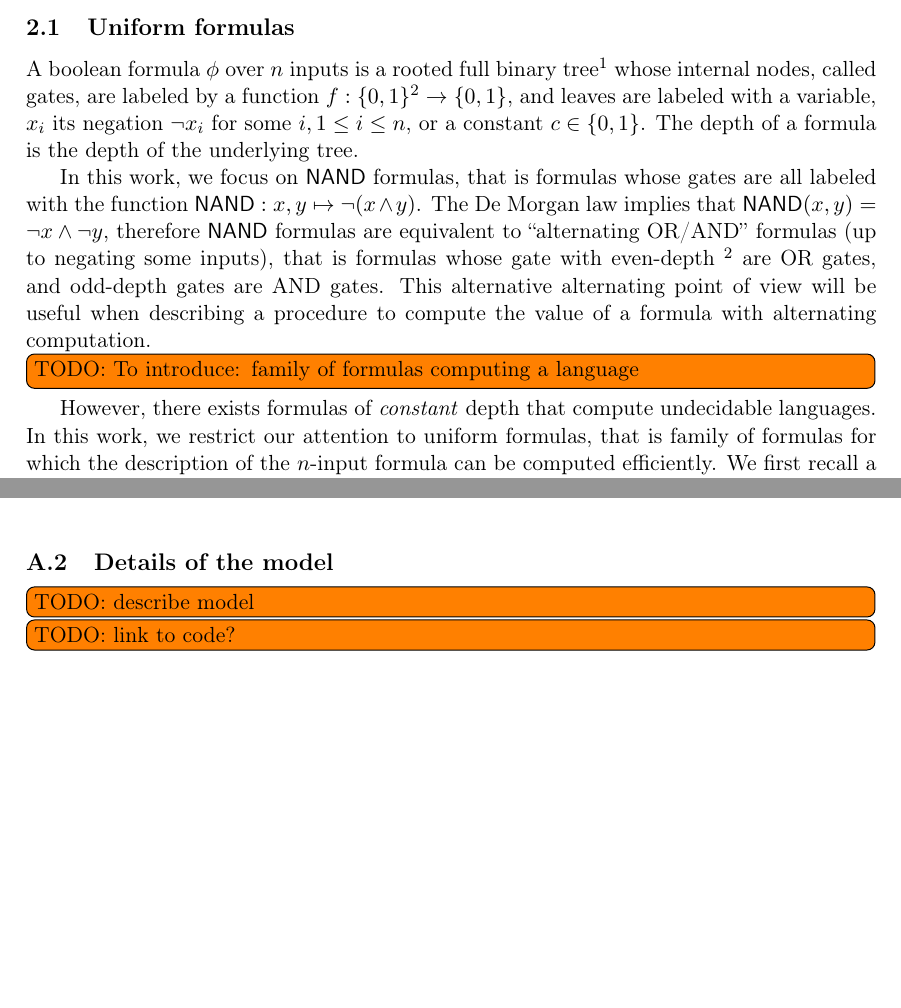
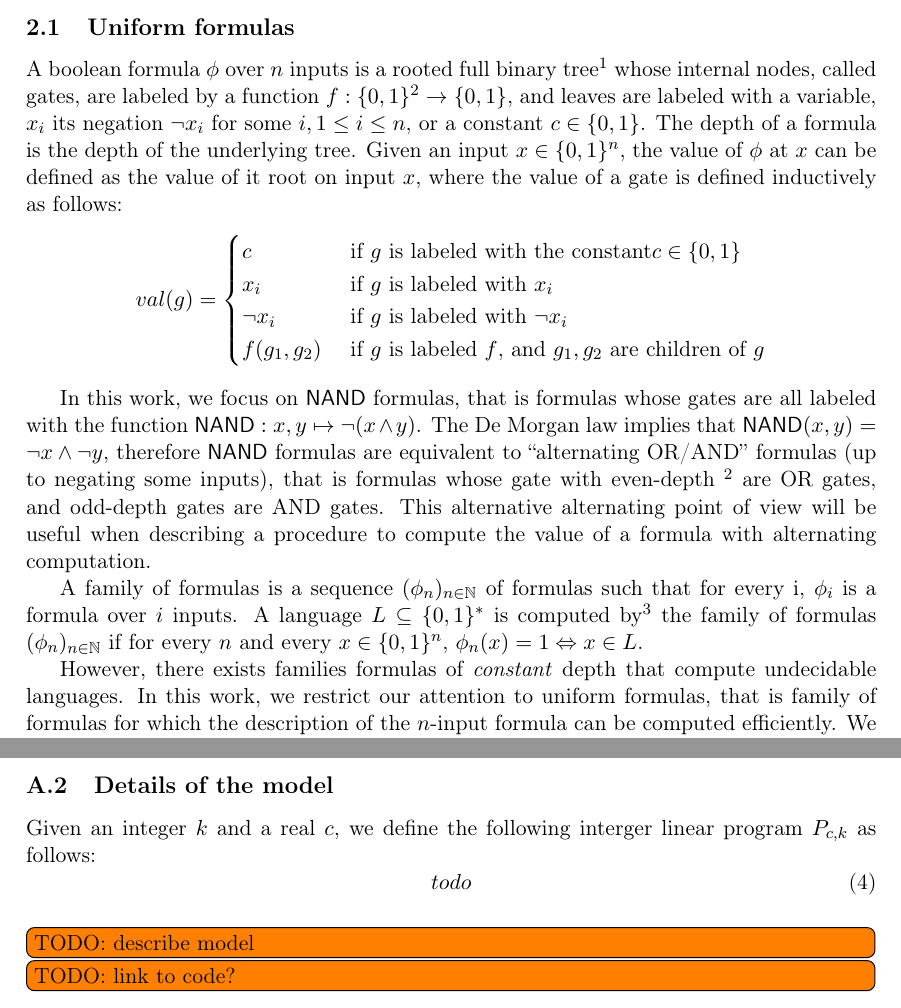
Before and after one commit to GBathie/sat-nand-lbounds, a LaTeX paper (article/main.tex): two parts of pages 2 and 12 of 13 before the commit and two parts of pages 2 and 13 of 13 after it, joined at a grey line, cut so that both start at the same text, the shorter picture padded with empty space. Compiled offline with pdfLaTeX.

Commit message:
Added defs to intro, done

```diff
--- a/article/main.tex
+++ b/article/main.tex
@@ -150,6 +150,15 @@ whose internal nodes, called gates, are labeled by a function $f: \bit^2 \righta
 and leaves are labeled with a variable, $x_i$ its negation $\neg x_i$ for some $i, 1\le i \le n$,
 or a constant $c\in\bit$.
 The depth of a formula is the depth of the underlying tree.
+Given an input $x \in\bit^n$, the value of $\phi$ at $x$ can be defined
+as the value of it root on input $x$,
+where the value of a gate is defined inductively as follows:
+\[val(g) =\begin{cases}
+	c & \text{ if $g$ is labeled with the constant} c\in\bit\\
+	x_i & \text{ if $g$ is labeled with $x_i$}\\
+	\neg x_i & \text{ if $g$ is labeled with $\neg x_i$}\\
+	f(g_1, g_2) & \text{ if $g$ is labeled  $f$, and $g_1,g_2$ are children of $g$}
+\end{cases}\]
 
 In this work, we focus on \NAND{} formulas, that is formulas whose gates are all labeled
 with the function $\NAND: x,y \mapsto \neg(x\wedge y)$.
@@ -160,9 +169,14 @@ are OR gates, and odd-depth gates are AND gates.
 This alternative alternating point of view will be useful
 when describing a procedure to compute the value of a formula with alternating computation.
 
-\todoh{To introduce: family of formulas computing a language}
-% In this work, we focus on formulas with depth $d(n) = (c + o(1))\log n$, for some $c > 1$.
-However, there exists formulas of \textit{constant} depth that compute undecidable languages.
+A family of formulas is a sequence $(\phi_n)_{n\in\NN}$ of formulas such that
+for every i, $\phi_i$ is a formula over $i$ inputs.
+A language $L\subseteq \bit^*$
+is computed by\footnote{In what follows, we may use ``$L$ has formulas ...'' for ``$L$ is computed by a family of formulas ...''}
+the family of formulas $(\phi_n)_{n\in\NN}$
+if for every $n$ and every $x\in\bit^n$, $\phi_n(x) = 1 \Leftrightarrow x\in L$.
+
+However, there exists families formulas of \textit{constant} depth that compute undecidable languages.
 In this work, we restrict our attention to uniform formulas,
 that is family of formulas for which the description of the
 $n$-input formula can be computed efficiently.
@@ -832,6 +846,10 @@ seems to converge to some value $c_\infty^* > 3.5$ (see Table~\ref{table:ilp_res
 \end{table}
 
 \subsection{Details of the model}
+Given an integer $k$ and a real $c$, we define the following interger linear program $P_{c,k}$ as follows:
+\begin{equation}
+	todo
+\end{equation}
 \todoh{describe model}
 \todoh{link to code?}
 
```
